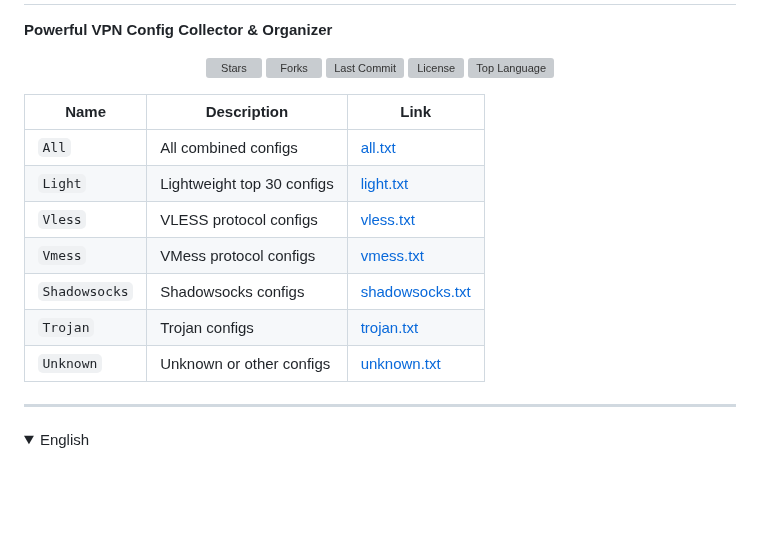
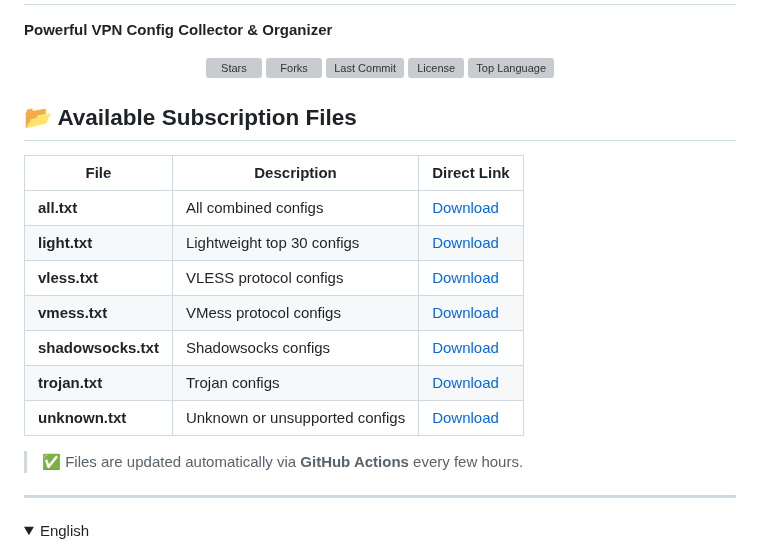
Before and after one commit to samiranow/Emergent, a Markdown page: README.md, the part around the change. Rendered like a GitHub page; folded sections open; blank space fills up the shorter version; grey boxes are pictures that could not be loaded.

```diff
--- a/README.md
+++ b/README.md
@@ -11,16 +11,19 @@
   <img src="https://img.shields.io/github/languages/top/ShatakVPN/ConfigForge?style=for-the-badge&color=purple" alt="Top Language" />
 </p>
 
+## 📂 Available Subscription Files
 
-| Name              | Description                | Link                                                                                                                |
-| ----------------- | -------------------------- | ------------------------------------------------------------------------------------------------------------------- |
-| `All`             | All combined configs       | [all.txt](https://raw.githubusercontent.com/ShatakVPN/ConfigForge/main/configs/all.txt)                 |
-| `Light`           | Lightweight top 30 configs | [light.txt](https://raw.githubusercontent.com/ShatakVPN/ConfigForge/main/configs/light.txt)             |
-| `Vless`           | VLESS protocol configs     | [vless.txt](https://raw.githubusercontent.com/ShatakVPN/ConfigForge/main/configs/vless.txt)             |
-| `Vmess`           | VMess protocol configs     | [vmess.txt](https://raw.githubusercontent.com/ShatakVPN/ConfigForge/main/configs/vmess.txt)             |
-| `Shadowsocks`     | Shadowsocks configs        | [shadowsocks.txt](https://raw.githubusercontent.com/ShatakVPN/ConfigForge/main/configs/shadowsocks.txt) |
-| `Trojan`          | Trojan configs             | [trojan.txt](https://raw.githubusercontent.com/ShatakVPN/ConfigForge/main/configs/trojan.txt)           |
-| `Unknown`         | Unknown or other configs   | [unknown.txt](https://raw.githubusercontent.com/ShatakVPN/ConfigForge/main/configs/unknown.txt)         |
+| File            | Description                   | Direct Link                                                                                                          |
+| -------------- | ---------------------------- | ------------------------------------------------------------------------------------------------------------------- |
+| **all.txt**    | All combined configs         | [Download](https://raw.githubusercontent.com/ShatakVPN/ConfigForge/main/configs/all.txt)                 |
+| **light.txt**  | Lightweight top 30 configs   | [Download](https://raw.githubusercontent.com/ShatakVPN/ConfigForge/main/configs/light.txt)             |
+| **vless.txt**  | VLESS protocol configs       | [Download](https://raw.githubusercontent.com/ShatakVPN/ConfigForge/main/configs/vless.txt)             |
+| **vmess.txt**  | VMess protocol configs       | [Download](https://raw.githubusercontent.com/ShatakVPN/ConfigForge/main/configs/vmess.txt)             |
+| **shadowsocks.txt** | Shadowsocks configs        | [Download](https://raw.githubusercontent.com/ShatakVPN/ConfigForge/main/configs/shadowsocks.txt) |
+| **trojan.txt** | Trojan configs               | [Download](https://raw.githubusercontent.com/ShatakVPN/ConfigForge/main/configs/trojan.txt)           |
+| **unknown.txt**| Unknown or unsupported configs| [Download](https://raw.githubusercontent.com/ShatakVPN/ConfigForge/main/configs/unknown.txt)         |
+
+> ✅ Files are updated automatically via **GitHub Actions** every few hours.
 
 ---
 
```
